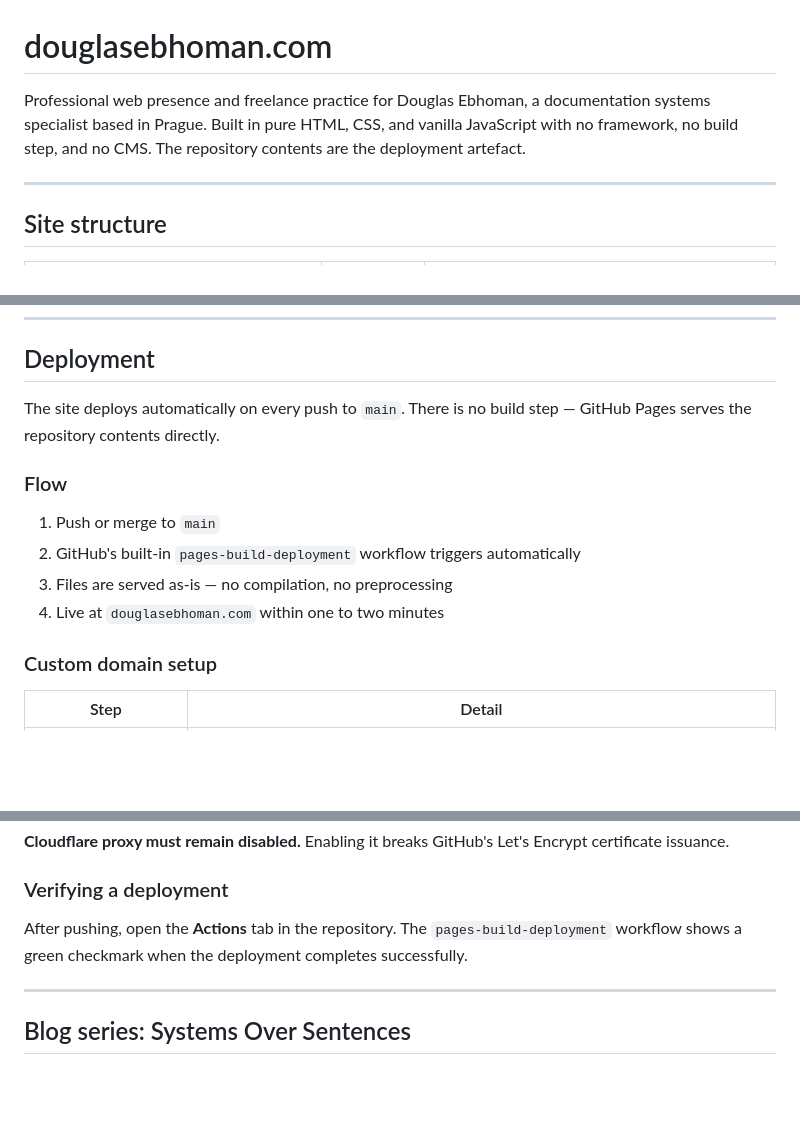
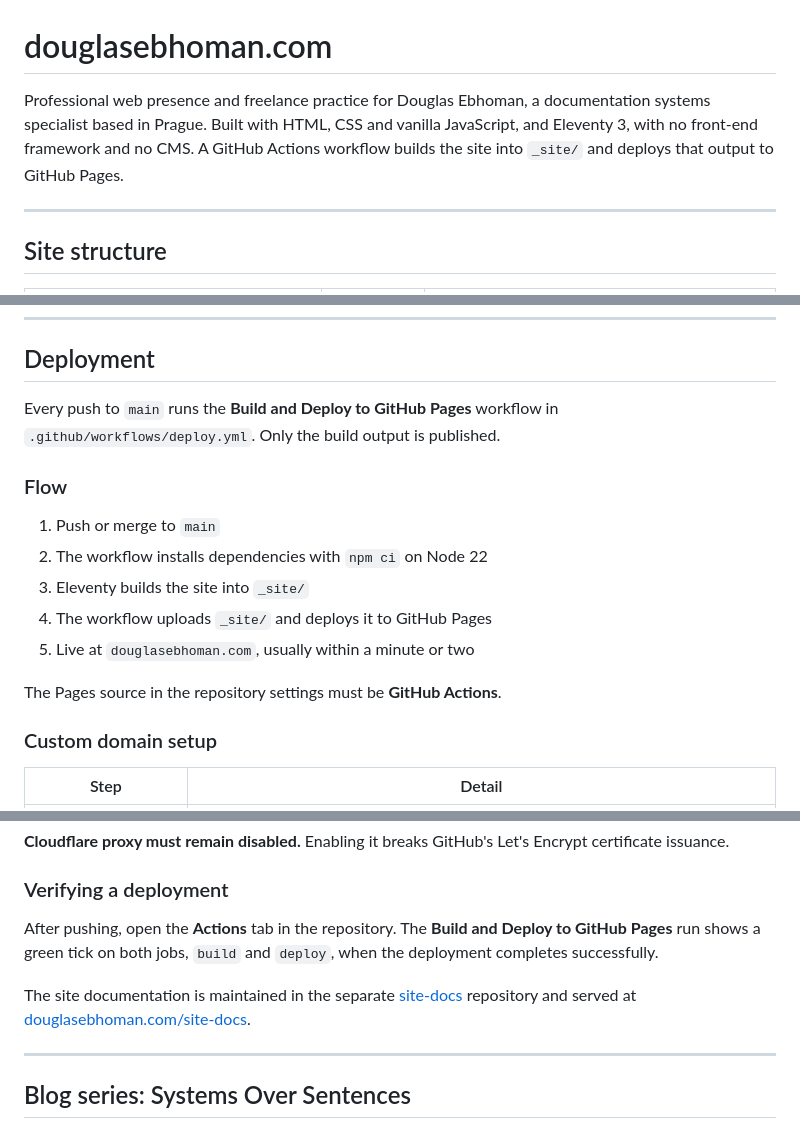
Before and after one commit to Douglasebhoman/douglasebhoman.github.io, a Markdown page: README.md, 3 parts joined by grey strips. Rendered like a GitHub page; blank space fills up the shorter version.

Commit message:
docs: describe the Eleventy build and Actions deployment in the README
Replace the no build step description, the pages-build-deployment flow and
the sitemap.xml and site-docs rows with the current build and deployment.

Co-Authored-By: Claude Opus 5.5 <noreply@anthropic.com>

```diff
--- a/README.md
+++ b/README.md
@@ -1,9 +1,10 @@
 # douglasebhoman.com
 
 Professional web presence and freelance practice for Douglas Ebhoman,
-a documentation systems specialist based in Prague. Built in pure HTML,
-CSS, and vanilla JavaScript with no framework, no build step, and no CMS.
-The repository contents are the deployment artefact.
+a documentation systems specialist based in Prague. Built with HTML, CSS
+and vanilla JavaScript, and Eleventy 3, with no front-end framework and no
+CMS. A GitHub Actions workflow builds the site into `_site/` and deploys that
+output to GitHub Pages.
 
 ---
 
@@ -81,15 +85,18 @@ All interactions live in a single `<script>` block before `</body>` in
 
 ## Deployment
 
-The site deploys automatically on every push to `main`. There is no
-build step — GitHub Pages serves the repository contents directly.
+Every push to `main` runs the **Build and Deploy to GitHub Pages** workflow
+in `.github/workflows/deploy.yml`. Only the build output is published.
 
 ### Flow
 
 1. Push or merge to `main`
-2. GitHub's built-in `pages-build-deployment` workflow triggers automatically
-3. Files are served as-is — no compilation, no preprocessing
-4. Live at `douglasebhoman.com` within one to two minutes
+2. The workflow installs dependencies with `npm ci` on Node 22
+3. Eleventy builds the site into `_site/`
+4. The workflow uploads `_site/` and deploys it to GitHub Pages
+5. Live at `douglasebhoman.com`, usually within a minute or two
+
+The Pages source in the repository settings must be **GitHub Actions**.
 
 ### Custom domain setup
 
@@ -106,8 +113,12 @@ Let's Encrypt certificate issuance.
 ### Verifying a deployment
 
 After pushing, open the **Actions** tab in the repository. The
-`pages-build-deployment` workflow shows a green checkmark when the
-deployment completes successfully.
+**Build and Deploy to GitHub Pages** run shows a green tick on both jobs,
+`build` and `deploy`, when the deployment completes successfully.
+
+The site documentation is maintained in the separate
+[site-docs](https://github.com/Douglasebhoman/site-docs) repository and
+served at [douglasebhoman.com/site-docs](https://douglasebhoman.com/site-docs/).
 
 ---
 
```
Also changed, not shown: other parts of README.md (+6 -3 lines).
